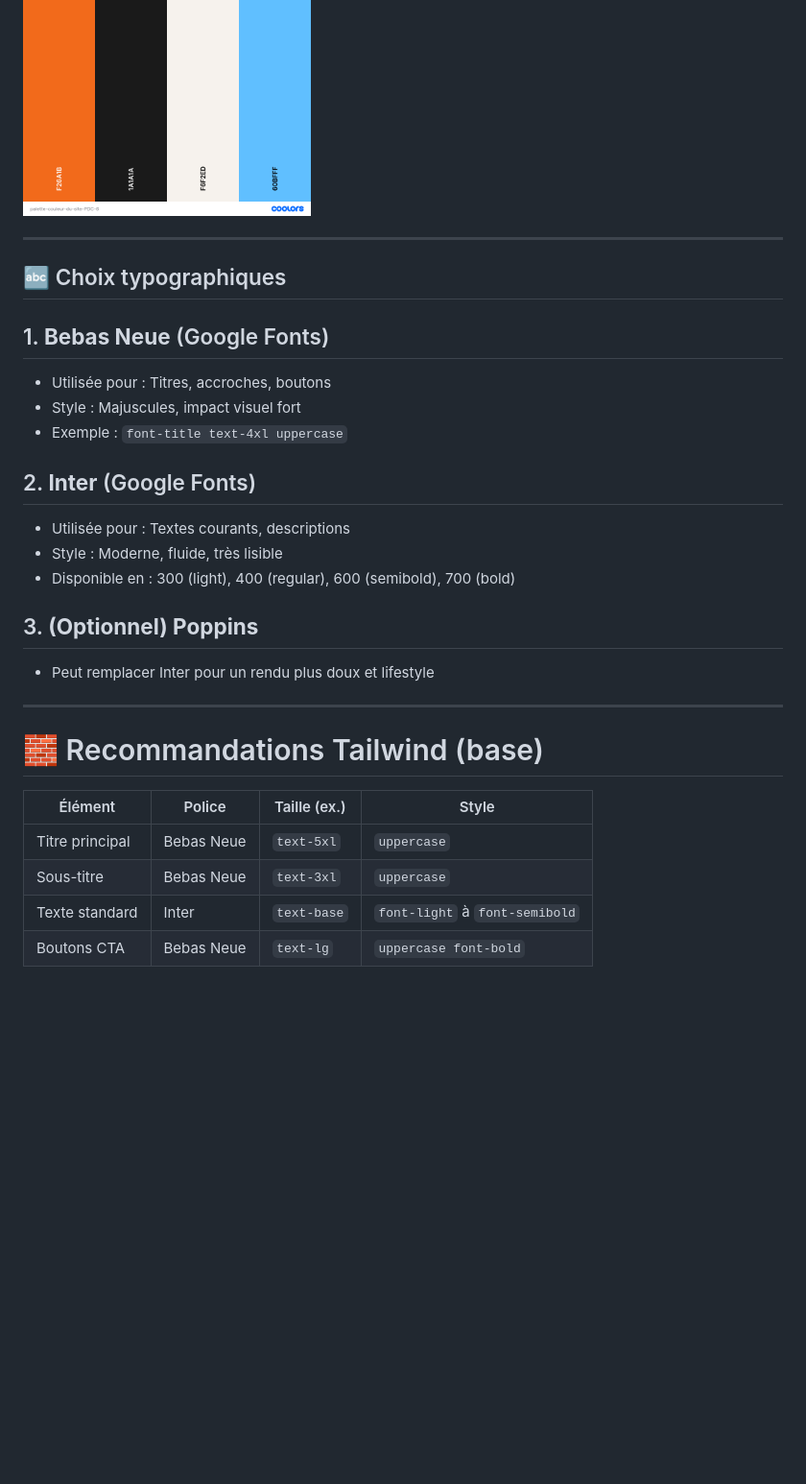
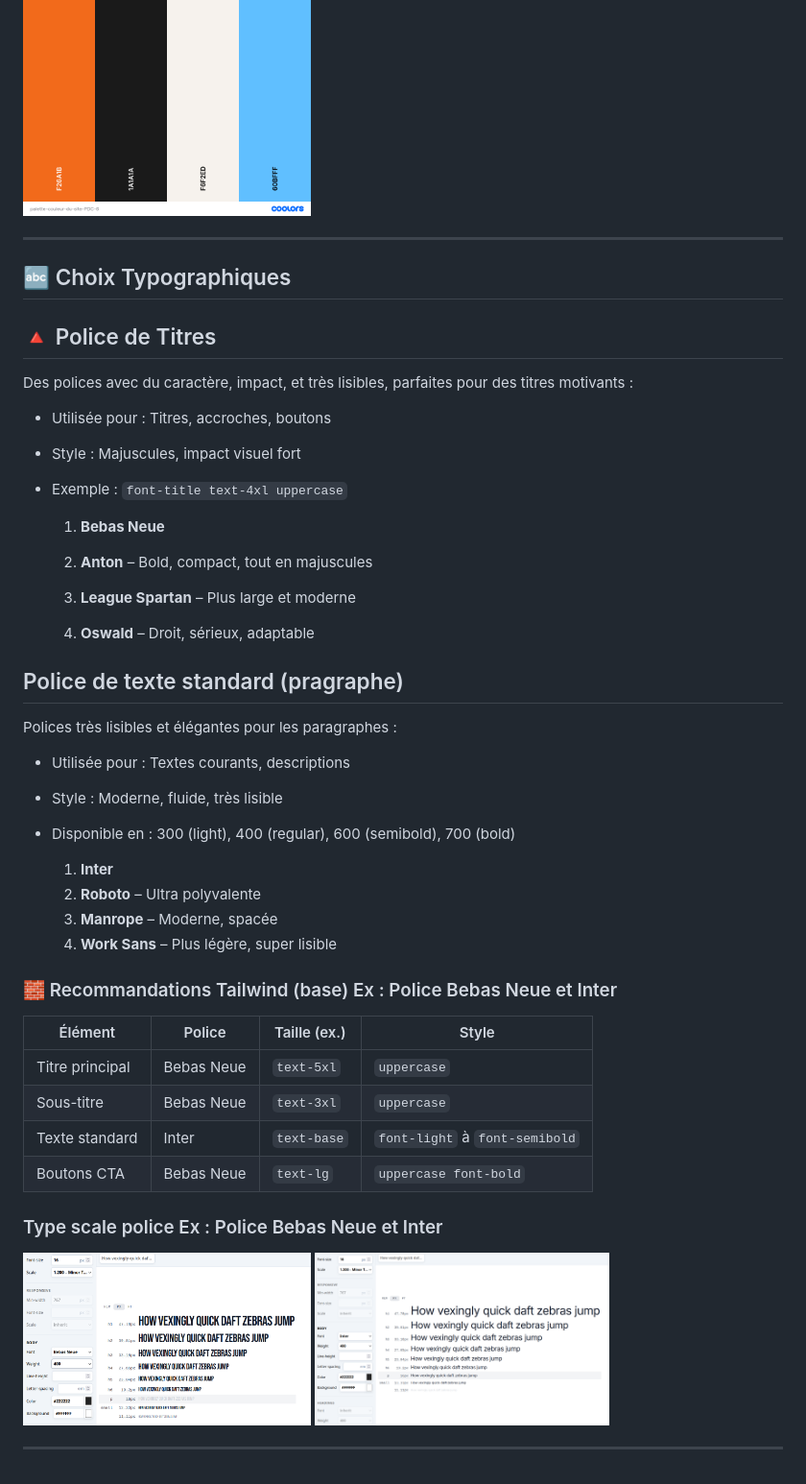
Before and after one commit to Simplon-hdf/brief-pdc-groupe-3, a Markdown page: docs/charte-graphique.md, the part around the change. Shown at 96% size. Rendered like a GitHub page; blank space fills up the shorter version.

Commit message:
docs(charte-graphique.md): add proposal font for stieweb ans type scale

```diff
--- a/docs/charte-graphique.md
+++ b/docs/charte-graphique.md
@@ -92,31 +92,53 @@ Lien Coolors 👉 [https://coolors.co/f26a1b-1a1a1a-f6f2ed-007c91](https://coolo
 
 <img src="./img/palette-couleur-du-site-PDC-6.png" alt="Texte alternatif" width="300">
 
+
 ---
 
 
-## 🔤 Choix typographiques
+## 🔤 Choix Typographiques
 
-## 1. **Bebas Neue** (Google Fonts)
+## 🔺 Police de Titres
+
+Des polices avec du caractère, impact, et très lisibles, parfaites pour des titres motivants :
 - Utilisée pour : Titres, accroches, boutons
 - Style : Majuscules, impact visuel fort
 - Exemple : `font-title text-4xl uppercase`
 
-## 2. **Inter** (Google Fonts)
+    1. **Bebas Neue**
+
+    2. **Anton** – Bold, compact, tout en majuscules
+
+    3. **League Spartan** – Plus large et moderne
+
+    4. **Oswald** – Droit, sérieux, adaptable
+
+
+## Police de texte standard (pragraphe)
+
+Polices très lisibles et élégantes pour les paragraphes :
 - Utilisée pour : Textes courants, descriptions
 - Style : Moderne, fluide, très lisible
 - Disponible en : 300 (light), 400 (regular), 600 (semibold), 700 (bold)
 
-## 3. **(Optionnel) Poppins**
-- Peut remplacer Inter pour un rendu plus doux et lifestyle
+    1. **Inter**
+    2. **Roboto** – Ultra polyvalente
+    3. **Manrope** – Moderne, spacée
+    4. **Work Sans** – Plus légère, super lisible
 
----
 
-# 🧱 Recommandations Tailwind (base)
+### 🧱 Recommandations Tailwind (base) Ex : Police Bebas Neue et Inter
 
-| Élément           | Police       | Taille (ex.) | Style                |
+| Élément          | Police       | Taille (ex.) | Style                |
 |------------------|--------------|--------------|----------------------|
 | Titre principal  | Bebas Neue   | `text-5xl`   | `uppercase`          |
 | Sous-titre       | Bebas Neue   | `text-3xl`   | `uppercase`          |
 | Texte standard   | Inter        | `text-base`  | `font-light` à `font-semibold` |
 | Boutons CTA      | Bebas Neue   | `text-lg`    | `uppercase font-bold` |
+
+### Type scale police Ex : Police Bebas Neue et Inter
+
+<img src="./img/type-scale-Bebas-Neue.png" alt="Texte alternatif" width="300">
+<img src="./img/type-scale-Inter.png" alt="Texte alternatif" width="307">
+
+---
```
